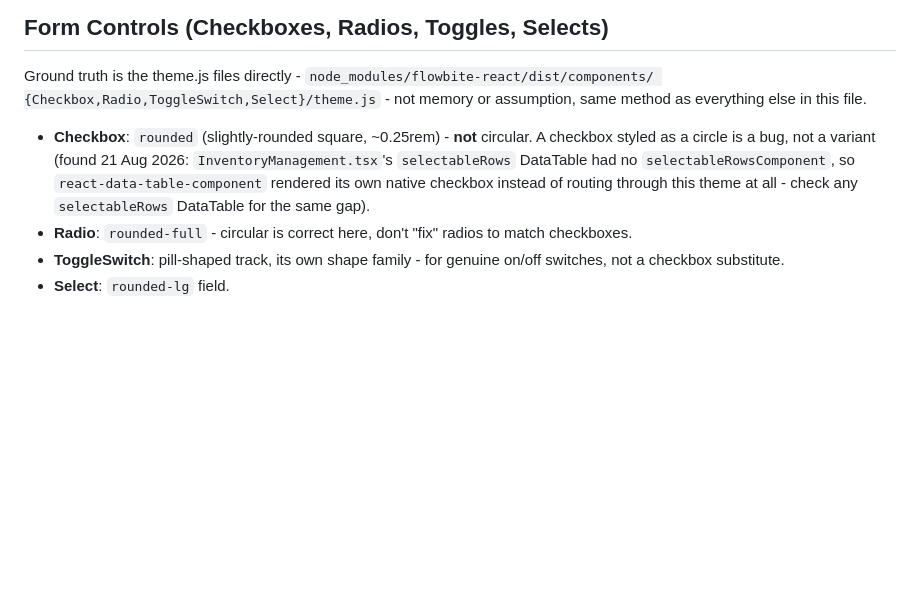
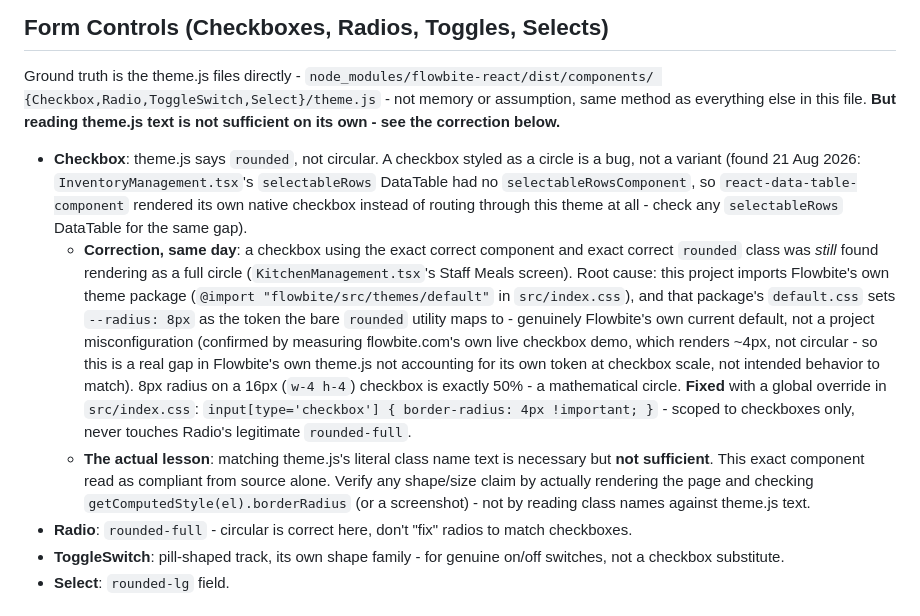
Before and after one commit to tarpanpatel/artists_farm, a Markdown page: DESIGN.md, the part around the change. Rendered like a GitHub page; blank space fills up the shorter version.

Commit message:
Auto-commit before staging deploy 21/08/2026 13:46:13

```diff
--- a/DESIGN.md
+++ b/DESIGN.md
@@ -180,13 +180,30 @@ All primary sub-page and section tab bars across the platform (e.g. `#take_food_
 
 Ground truth is the theme.js files directly - `node_modules/flowbite-react/dist/components/
 {Checkbox,Radio,ToggleSwitch,Select}/theme.js` - not memory or assumption, same method as
-everything else in this file.
+everything else in this file. **But reading theme.js text is not sufficient on its own - see the
+correction below.**
 
-- **Checkbox**: `rounded` (slightly-rounded square, ~0.25rem) - **not** circular. A checkbox
-  styled as a circle is a bug, not a variant (found 21 Aug 2026: `InventoryManagement.tsx`'s
-  `selectableRows` DataTable had no `selectableRowsComponent`, so `react-data-table-component`
-  rendered its own native checkbox instead of routing through this theme at all - check any
-  `selectableRows` DataTable for the same gap).
+- **Checkbox**: theme.js says `rounded`, not circular. A checkbox styled as a circle is a bug,
+  not a variant (found 21 Aug 2026: `InventoryManagement.tsx`'s `selectableRows` DataTable had no
+  `selectableRowsComponent`, so `react-data-table-component` rendered its own native checkbox
+  instead of routing through this theme at all - check any `selectableRows` DataTable for the
+  same gap).
+  - **Correction, same day**: a checkbox using the exact correct component and exact correct
+    `rounded` class was *still* found rendering as a full circle (`KitchenManagement.tsx`'s Staff
+    Meals screen). Root cause: this project imports Flowbite's own theme package
+    (`@import "flowbite/src/themes/default"` in `src/index.css`), and that package's
+    `default.css` sets `--radius: 8px` as the token the bare `rounded` utility maps to - genuinely
+    Flowbite's own current default, not a project misconfiguration (confirmed by measuring
+    flowbite.com's own live checkbox demo, which renders ~4px, not circular - so this is a real
+    gap in Flowbite's own theme.js not accounting for its own token at checkbox scale, not
+    intended behavior to match). 8px radius on a 16px (`w-4 h-4`) checkbox is exactly 50% - a
+    mathematical circle. **Fixed** with a global override in `src/index.css`:
+    `input[type='checkbox'] { border-radius: 4px !important; }` - scoped to checkboxes only,
+    never touches Radio's legitimate `rounded-full`.
+  - **The actual lesson**: matching theme.js's literal class name text is necessary but **not
+    sufficient**. This exact component read as compliant from source alone. Verify any shape/size
+    claim by actually rendering the page and checking `getComputedStyle(el).borderRadius` (or a
+    screenshot) - not by reading class names against theme.js text.
 - **Radio**: `rounded-full` - circular is correct here, don't "fix" radios to match checkboxes.
 - **ToggleSwitch**: pill-shaped track, its own shape family - for genuine on/off switches, not a
   checkbox substitute.
```
